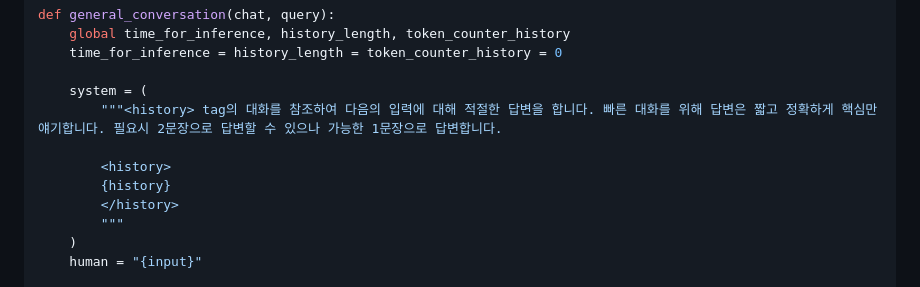
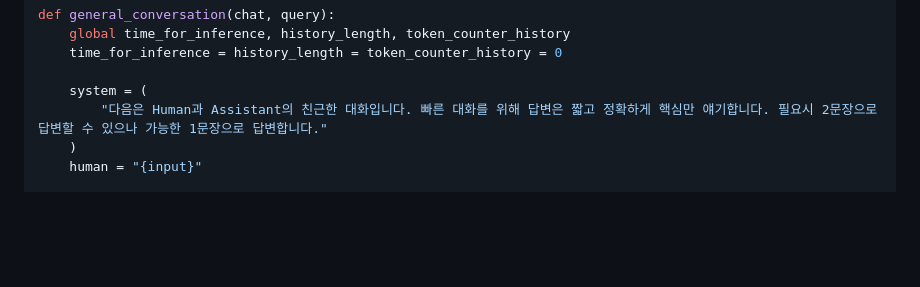
Before and after one commit to kyopark2014/llm-voicebot, a Markdown page: README.md, the part around the change. Drawn GitHub-style; blank space fills up the shorter version.

```diff
--- a/README.md
+++ b/README.md
@@ -102,12 +102,7 @@ def general_conversation(chat, query):
     time_for_inference = history_length = token_counter_history = 0
 
     system = (
-        """<history> tag의 대화를 참조하여 다음의 입력에 대해 적절한 답변을 합니다. 빠른 대화를 위해 답변은 짧고 정확하게 핵심만 얘기합니다. 필요시 2문장으로 답변할 수 있으나 가능한 1문장으로 답변합니다.
-
-        <history>
-        {history}
-        </history>
-        """
+        "다음은 Human과 Assistant의 친근한 대화입니다. 빠른 대화를 위해 답변은 짧고 정확하게 핵심만 얘기합니다. 필요시 2문장으로 답변할 수 있으나 가능한 1문장으로 답변합니다."
     )
     human = "{input}"
 
```
